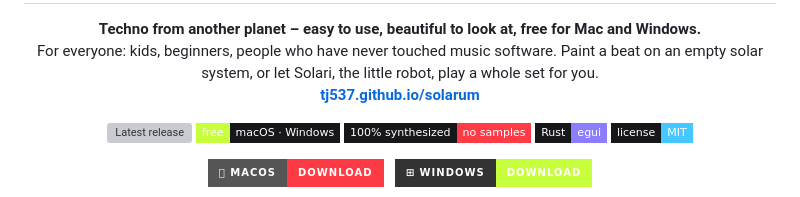
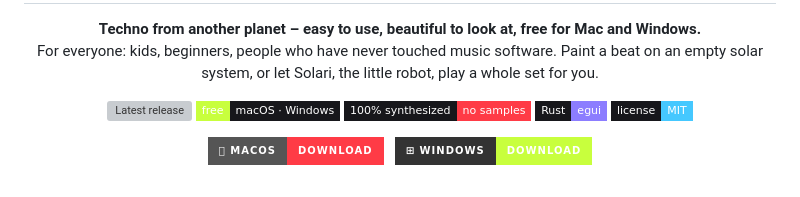
Before and after one commit to tj537/bunker, a Markdown page: README.md, the part around the change. Rendered like a GitHub page; badges without logos; grey boxes are pictures that could not be loaded.

Commit message:
README: no website link
Co-Authored-By: Claude Opus 5.5 <noreply@anthropic.com>

```diff
--- a/README.md
+++ b/README.md
@@ -7,7 +7,6 @@
 <p align="center">
   <b>Techno from another planet – easy to use, beautiful to look at, free for Mac and Windows.</b><br>
   For everyone: kids, beginners, people who have never touched music software. Paint a beat on an empty solar system, or let Solari, the little robot, play a whole set for you.
-  <br><a href="https://tj537.github.io/solarum/"><b>tj537.github.io/solarum</b></a>
 </p>
 
 <p align="center">
```
